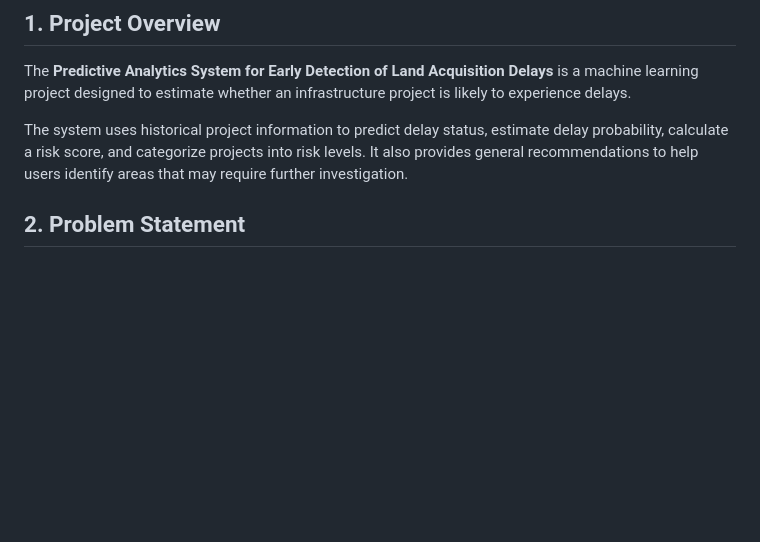
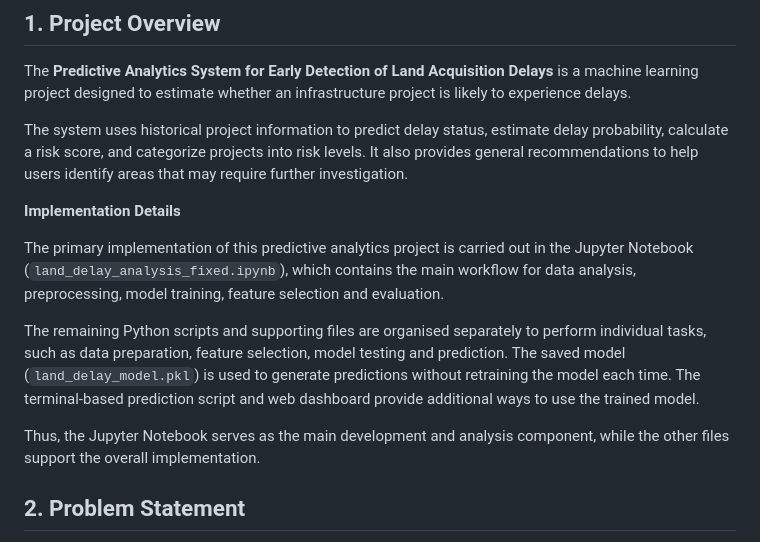
Before and after one commit to Isha2209-ui/land-delay-acquisation-, a Markdown page: README.md, the part around the change. GitHub-like rendering; blank space fills up the shorter version.

Commit message:
Enhance README with implementation details
Added implementation details about the Jupyter Notebook and supporting files for the predictive analytics project.

```diff
--- a/README.md
+++ b/README.md
@@ -5,6 +5,14 @@
 The **Predictive Analytics System for Early Detection of Land Acquisition Delays** is a machine learning project designed to estimate whether an infrastructure project is likely to experience delays.
 
 The system uses historical project information to predict delay status, estimate delay probability, calculate a risk score, and categorize projects into risk levels. It also provides general recommendations to help users identify areas that may require further investigation.
+
+**Implementation Details**
+
+The primary implementation of this predictive analytics project is carried out in the Jupyter Notebook (`land_delay_analysis_fixed.ipynb`), which contains the main workflow for data analysis, preprocessing, model training, feature selection and evaluation.
+
+The remaining Python scripts and supporting files are organised separately to perform individual tasks, such as data preparation, feature selection, model testing and prediction. The saved model (`land_delay_model.pkl`) is used to generate predictions without retraining the model each time. The terminal-based prediction script and web dashboard provide additional ways to use the trained model.
+
+Thus, the Jupyter Notebook serves as the main development and analysis component, while the other files support the overall implementation.
 
 ## 2. Problem Statement
 
```
